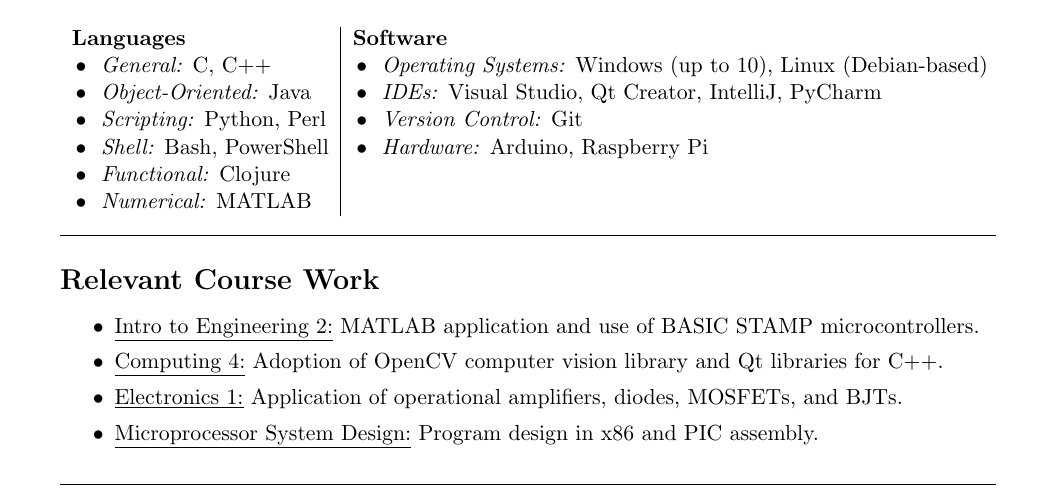
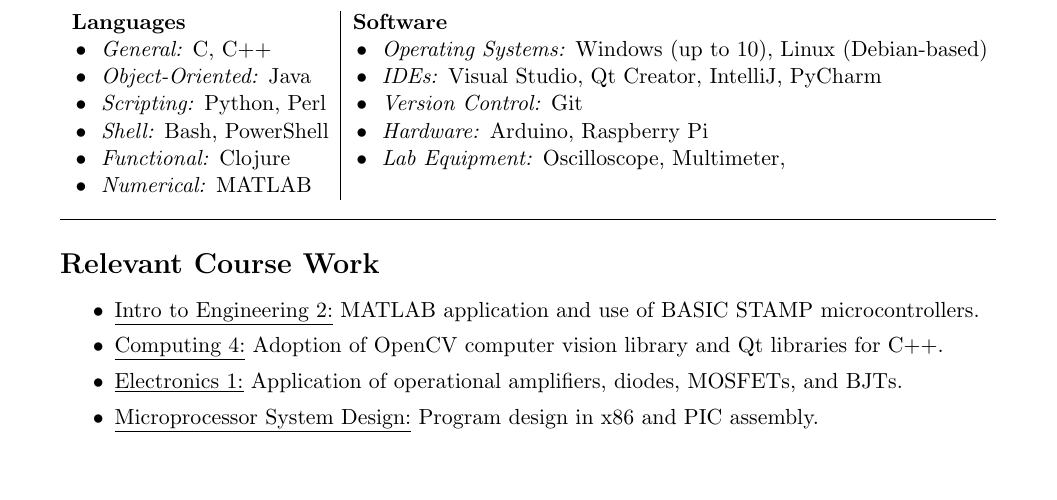
Before and after one commit to tyalt1/Resume, a LaTeX CV (Alterio-Tyler_Resume.tex): part of the page, cut so that both start at the same text. Compiled offline with pdfLaTeX.

Commit message:
added lab equipment

```diff
--- a/Alterio-Tyler_Resume.tex
+++ b/Alterio-Tyler_Resume.tex
@@ -64,7 +64,7 @@
 	\tabitem \textit{Object-Oriented:} Java & \tabitem \textit{IDEs:} Visual Studio, Qt Creator, IntelliJ, PyCharm\\
 	\tabitem \textit{Scripting:} Python, Perl & \tabitem \textit{Version Control:} Git\\
 	\tabitem \textit{Shell:} Bash, PowerShell & \tabitem \textit{Hardware:} Arduino, Raspberry Pi\\
-	\tabitem \textit{Functional:} Clojure & ~\\
+	\tabitem \textit{Functional:} Clojure & \tabitem \textit{Lab Equipment:} Oscilloscope, Multimeter,\\
 	\tabitem \textit{Numerical:} MATLAB & ~\\
 \end{tabular}
 \end{center}
```
Also changed, not shown: Alterio-Tyler_Resume.pdf.
